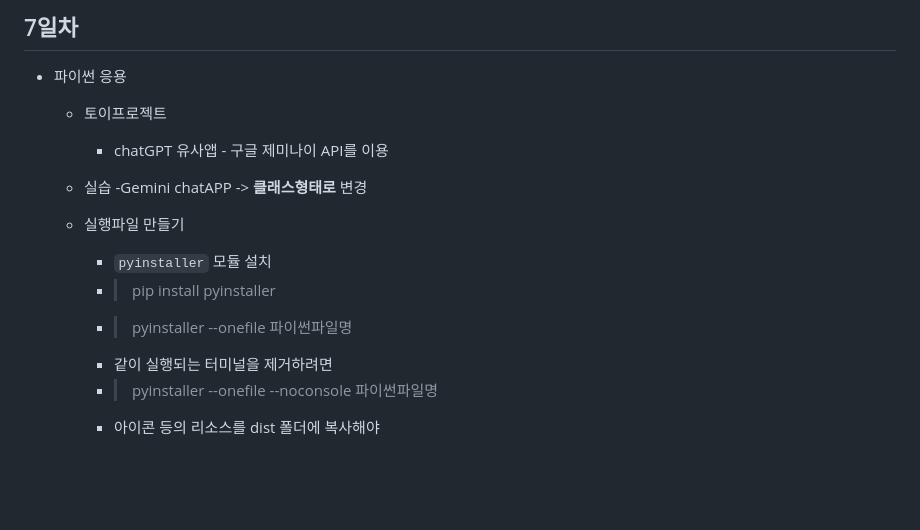
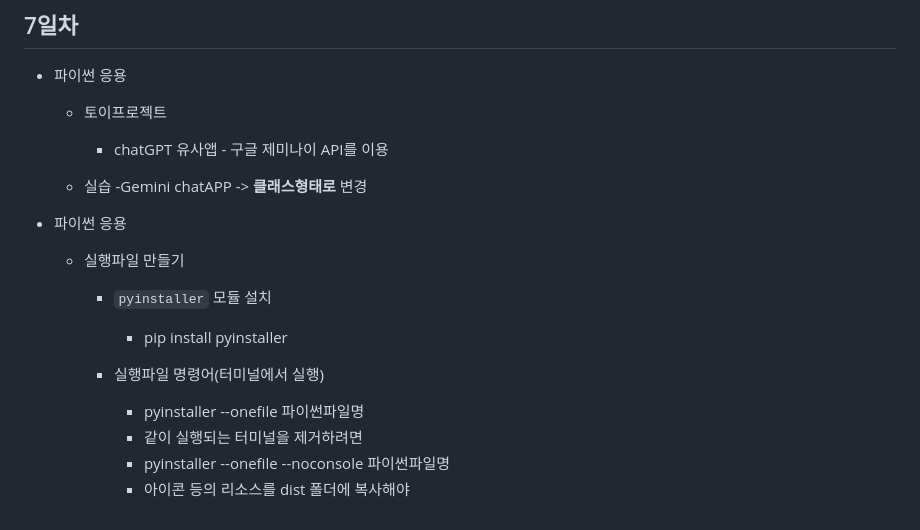
Before and after one commit to Yonadada/iot-python-2025, a Markdown page: README.md, the part around the change. GitHub-like rendering; blank space fills up the shorter version.

Commit message:
7일차 리드미 수정

```diff
--- a/README.md
+++ b/README.md
@@ -224,10 +224,13 @@ Iot 개발자 기초 프로그래밍 언어 repository
     - 실습
         -Gemini chatAPP -> **클래스형태로** 변경
 
+- 파이썬 응용
     - 실행파일 만들기
         - `pyinstaller` 모듈 설치
-        - > pip install pyinstaller
-        - > pyinstaller --onefile 파이썬파일명
-        - 같이 실행되는 터미널을 제거하려면
-        - > pyinstaller --onefile --noconsole 파이썬파일명
-        - 아이콘 등의 리소스를 dist 폴더에 복사해야
+            - pip install pyinstaller
+
+        - 실행파일 명령어(터미널에서 실행)
+            -  pyinstaller --onefile 파이썬파일명
+            - 같이 실행되는 터미널을 제거하려면
+            - pyinstaller --onefile --noconsole 파이썬파일명
+            - 아이콘 등의 리소스를 dist 폴더에 복사해야
```
